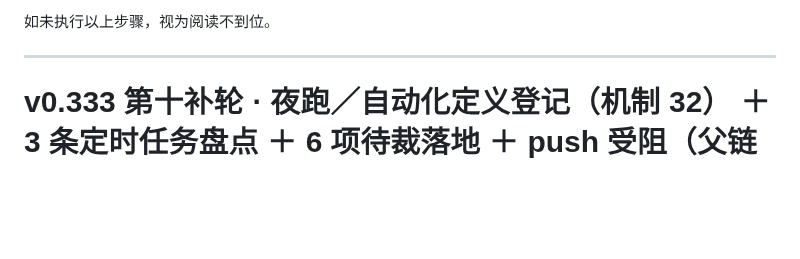
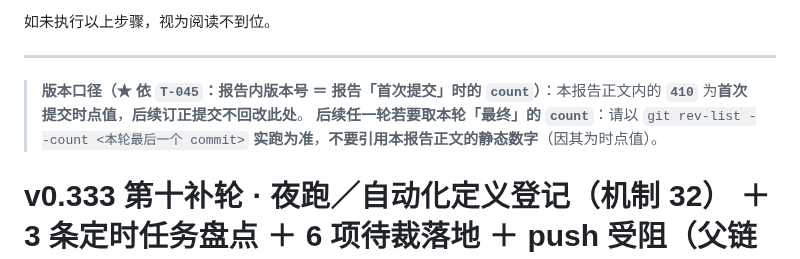
Before and after one commit to huanglema0830/meta-kernel, a Markdown page: coordination/reports/2026-09-24_v0.333第十补_夜跑自动化定义登记与定时任务盘点.md, the part around the change. GitHub-like rendering; blank space fills up the shorter version.

Commit message:
v0.333 第十补 g5：报告首部补「版本口径注」（T-045：410 为首次提交时点值·后续订正不回改·取最终值须实跑）

```diff
--- a/coordination/reports/2026-09-24_v0.333第十补_夜跑自动化定义登记与定时任务盘点.md
+++ b/coordination/reports/2026-09-24_v0.333第十补_夜跑自动化定义登记与定时任务盘点.md
@@ -15,6 +15,9 @@
 如未执行以上步骤，视为阅读不到位。
 
 ---
+
+> **版本口径（★ 依 `T-045`：报告内版本号 ＝ 报告「首次提交」时的 `count`）**：本报告正文内的 **`410`** 为**首次提交时点值**，**后续订正提交不回改此处**。
+> **后续任一轮若要取本轮「最终」的 `count`**：请以 `git rev-list --count <本轮最后一个 commit>` **实跑为准**，**不要引用本报告正文的静态数字**（因其为时点值）。
 
 # v0.333 第十补轮 · 夜跑／自动化**定义登记（机制 32）** ＋ 3 条定时任务**盘点** ＋ 6 项待裁落地 ＋ push **受阻**（父链结构冲突）
 
```
